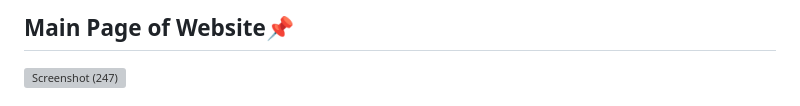
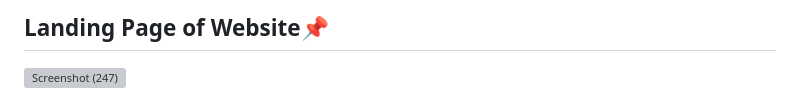
Before and after one commit to Shrey-Srivastava21/HyperTube, a Markdown page: README.md, the part around one of its changes. GitHub-like rendering; grey boxes are pictures that could not be loaded.

```diff
--- a/README.md
+++ b/README.md
@@ -32,7 +47,4 @@
 
-
-
-
-## Main Page of Website📌
+## Landing Page of Website📌
 ![Screenshot (247)](https://user-images.githubusercontent.com/84815622/170850248-a661d0f3-107c-45e1-8bec-c22dc1b3d172.png)
 
```
Also changed, not shown: other parts of README.md (+45 -9 lines).
